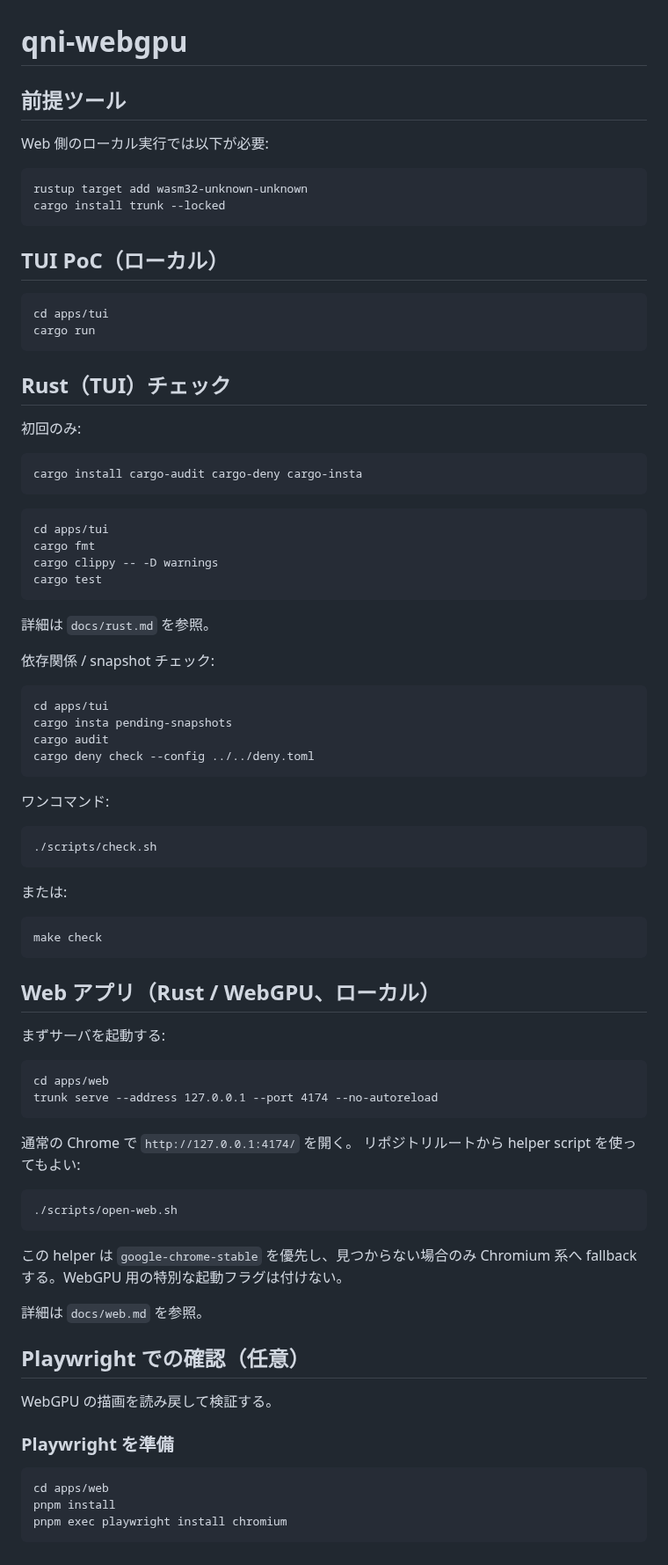
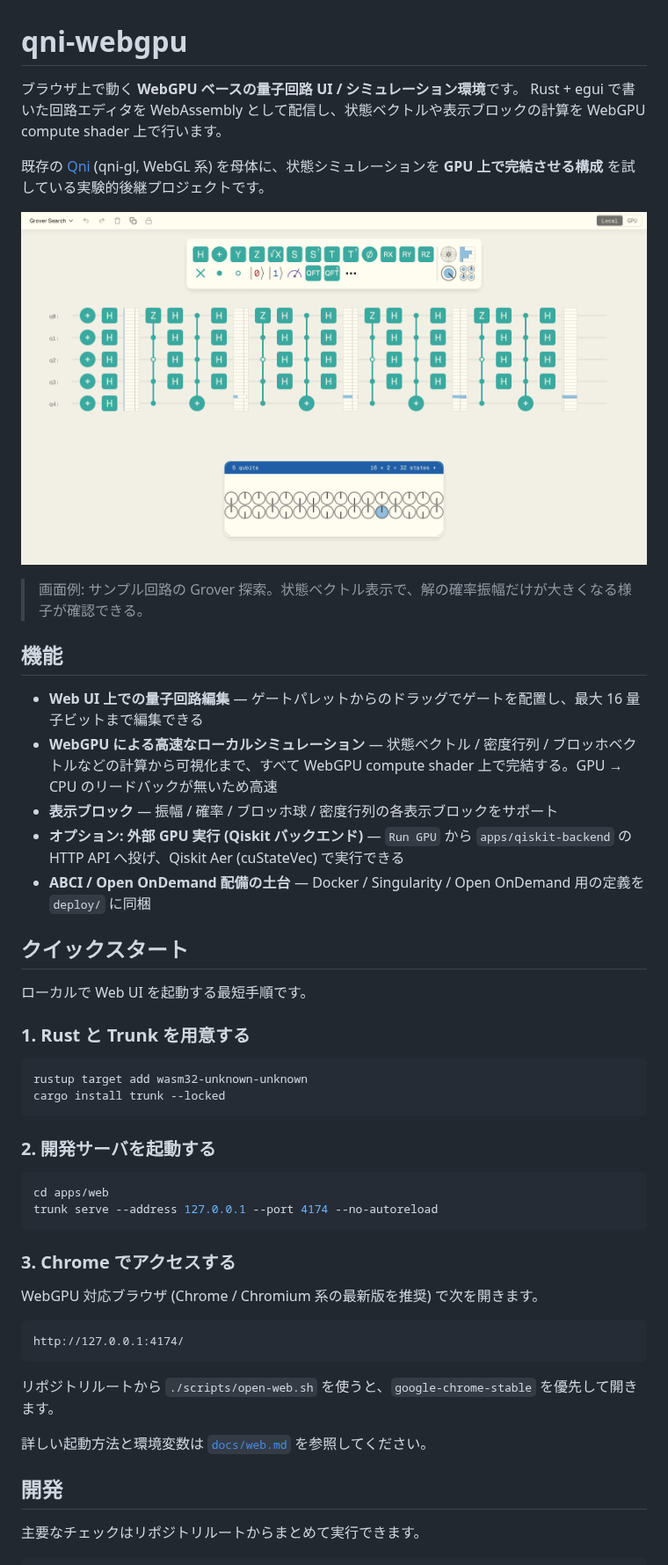
Before and after one commit to qniapp/qni-webgpu, a Markdown page: README.md, the part around one of its changes. Shown at 88% size. Rendered like a GitHub page; pictures changed too: docs/assets/screenshot.png (added).

````diff
--- a/README.md
+++ b/README.md
@@ -1,86 +1,53 @@
 # qni-webgpu
 
-## 前提ツール
+ブラウザ上で動く **WebGPU ベースの量子回路 UI / シミュレーション環境**です。
+Rust + egui で書いた回路エディタを WebAssembly として配信し、状態ベクトルや表示ブロックの計算を WebGPU compute shader 上で行います。
 
-Web 側のローカル実行では以下が必要:
+既存の [Qni](https://github.com/qniapp/qni) (qni-gl, WebGL 系) を母体に、状態シミュレーションを **GPU 上で完結させる構成** を試している実験的後継プロジェクトです。
 
-```
+![qni-webgpu の Web UI。5 量子ビットの Grover 探索回路と、振幅増幅後の状態ベクトル表示](docs/assets/screenshot.png)
+
+> 画面例: サンプル回路の Grover 探索。状態ベクトル表示で、解の確率振幅だけが大きくなる様子が確認できる。
+
+## 機能
+
+- **Web UI 上での量子回路編集** — ゲートパレットからのドラッグでゲートを配置し、最大 16 量子ビットまで編集できる
+- **WebGPU による高速なローカルシミュレーション** — 状態ベクトル / 密度行列 / ブロッホベクトルなどの計算から可視化まで、すべて WebGPU compute shader 上で完結する。GPU → CPU のリードバックが無いため高速
+- **表示ブロック** — 振幅 / 確率 / ブロッホ球 / 密度行列の各表示ブロックをサポート
+- **オプション: 外部 GPU 実行 (Qiskit バックエンド)** — `Run GPU` から `apps/qiskit-backend` の HTTP API へ投げ、Qiskit Aer (cuStateVec) で実行できる
+- **ABCI / Open OnDemand 配備の土台** — Docker / Singularity / Open OnDemand 用の定義を `deploy/` に同梱
+
+## クイックスタート
+
+ローカルで Web UI を起動する最短手順です。
+
+### 1. Rust と Trunk を用意する
+
+```bash
 rustup target add wasm32-unknown-unknown
 cargo install trunk --locked
 ```
 
-## TUI PoC（ローカル）
+### 2. 開発サーバを起動する
 
-```
-cd apps/tui
-cargo run
-```
-
-## Rust（TUI）チェック
-
-初回のみ:
-
-```
-cargo install cargo-audit cargo-deny cargo-insta
-```
-
-```
-cd apps/tui
-cargo fmt
-cargo clippy -- -D warnings
-cargo test
-```
-
-詳細は `docs/rust.md` を参照。
-
-依存関係 / snapshot チェック:
-
-```
-cd apps/tui
-cargo insta pending-snapshots
-cargo audit
-cargo deny check --config ../../deny.toml
-```
-
-ワンコマンド:
-
-```
-./scripts/check.sh
-```
-
-または:
-
-```
-make check
-```
-
-## Web アプリ（Rust / WebGPU、ローカル）
-
-まずサーバを起動する:
-
-```
+```bash
 cd apps/web
 trunk serve --address 127.0.0.1 --port 4174 --no-autoreload
 ```
 
-通常の Chrome で `http://127.0.0.1:4174/` を開く。
-リポジトリルートから helper script を使ってもよい:
+### 3. Chrome でアクセスする
+
+WebGPU 対応ブラウザ (Chrome / Chromium 系の最新版を推奨) で次を開きます。
 
 ```
-./scripts/open-web.sh
+http://127.0.0.1:4174/
 ```
 
-この helper は `google-chrome-stable` を優先し、見つからない場合のみ Chromium 系へ fallback する。WebGPU 用の特別な起動フラグは付けない。
+リポジトリルートから `./scripts/open-web.sh` を使うと、`google-chrome-stable` を優先して開きます。
 
-詳細は `docs/web.md` を参照。
+詳しい起動方法と環境変数は [`docs/web.md`](docs/web.md) を参照してください。
 
-## Playwright での確認（任意）
-WebGPU の描画を読み戻して検証する。
+## 開発
 
-### Playwright を準備
-```
-cd apps/web
-pnpm install
-pnpm exec playwright install chromium
-```
+主要なチェックはリポジトリルートからまとめて実行できます。
 
````
Also changed, not shown: other parts of README.md (+53 -69 lines).
